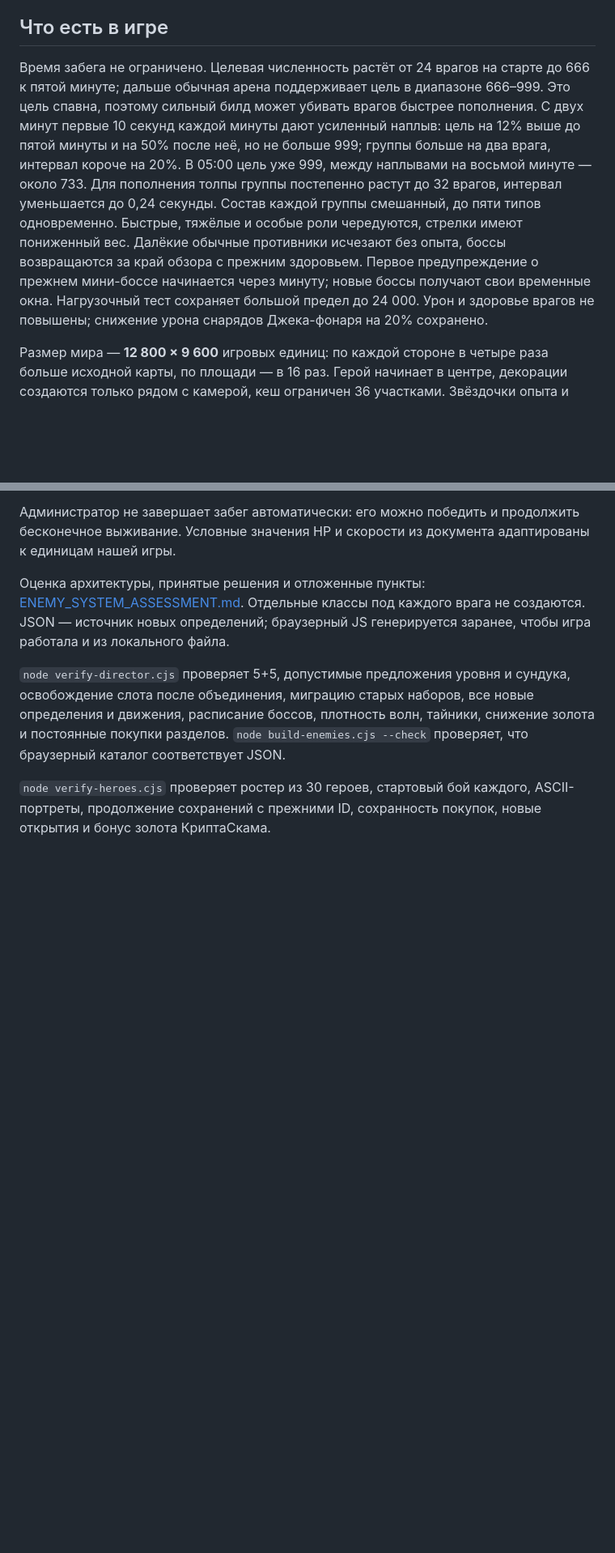
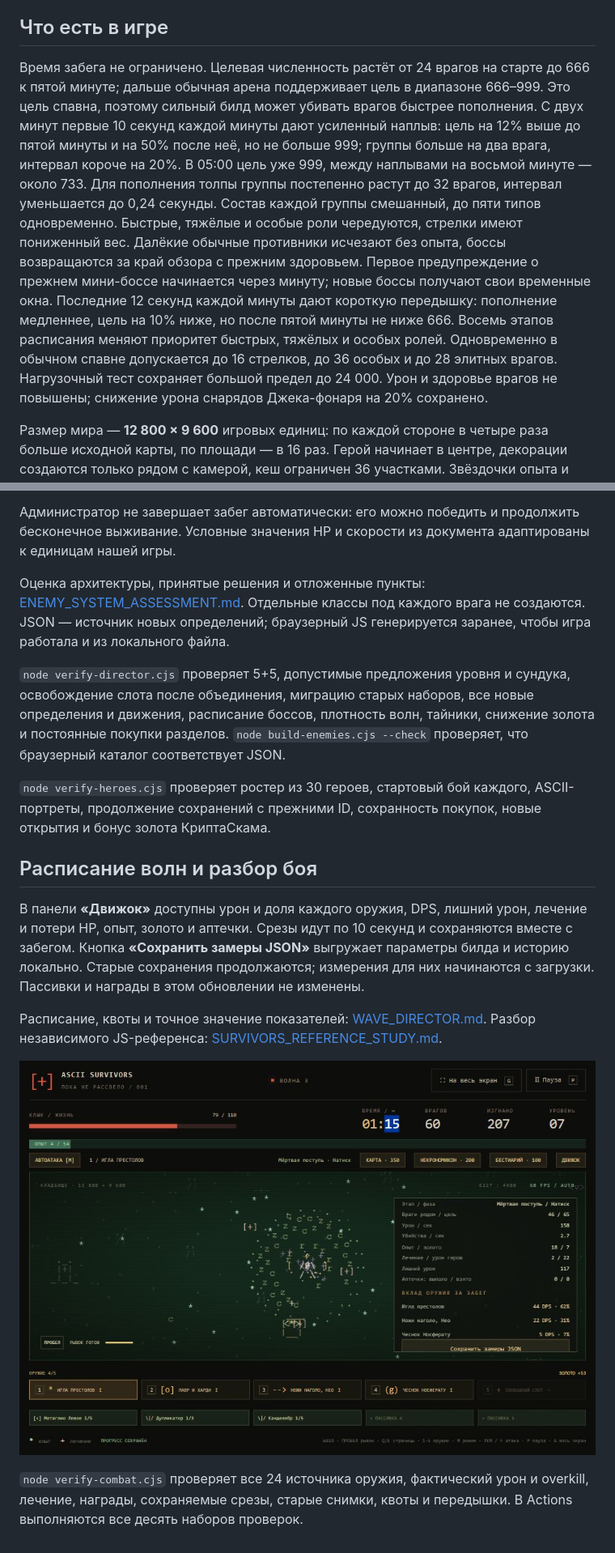
Before and after one commit to toxic8yte/ascii-survivors, a Markdown page: README.md, 2 parts joined by grey strips. Shown: that part at 81% size. GitHub-like rendering; pictures changed too: docs/screenshots/combat.png (added); blank space fills up the shorter version.

Commit message:
Add staged waves, threat quotas and persistent combat analytics

```diff
--- a/README.md
+++ b/README.md
@@ -34,7 +34,7 @@ Workflow [Test and deploy game](.github/workflows/pages.yml) запускает
 
 ## Что есть в игре
 
-Время забега не ограничено. Целевая численность растёт от 24 врагов на старте до 666 к пятой минуте; дальше обычная арена поддерживает цель в диапазоне 666–999. Это цель спавна, поэтому сильный билд может убивать врагов быстрее пополнения. С двух минут первые 10 секунд каждой минуты дают усиленный наплыв: цель на 12% выше до пятой минуты и на 50% после неё, но не больше 999; группы больше на два врага, интервал короче на 20%. В 05:00 цель уже 999, между наплывами на восьмой минуте — около 733. Для пополнения толпы группы постепенно растут до 32 врагов, интервал уменьшается до 0,24 секунды. Состав каждой группы смешанный, до пяти типов одновременно. Быстрые, тяжёлые и особые роли чередуются, стрелки имеют пониженный вес. Далёкие обычные противники исчезают без опыта, боссы возвращаются за край обзора с прежним здоровьем. Первое предупреждение о прежнем мини-боссе начинается через минуту; новые боссы получают свои временные окна. Нагрузочный тест сохраняет большой предел до 24 000. Урон и здоровье врагов не повышены; снижение урона снарядов Джека-фонаря на 20% сохранено.
+Время забега не ограничено. Целевая численность растёт от 24 врагов на старте до 666 к пятой минуте; дальше обычная арена поддерживает цель в диапазоне 666–999. Это цель спавна, поэтому сильный билд может убивать врагов быстрее пополнения. С двух минут первые 10 секунд каждой минуты дают усиленный наплыв: цель на 12% выше до пятой минуты и на 50% после неё, но не больше 999; группы больше на два врага, интервал короче на 20%. В 05:00 цель уже 999, между наплывами на восьмой минуте — около 733. Для пополнения толпы группы постепенно растут до 32 врагов, интервал уменьшается до 0,24 секунды. Состав каждой группы смешанный, до пяти типов одновременно. Быстрые, тяжёлые и особые роли чередуются, стрелки имеют пониженный вес. Далёкие обычные противники исчезают без опыта, боссы возвращаются за край обзора с прежним здоровьем. Первое предупреждение о прежнем мини-боссе начинается через минуту; новые боссы получают свои временные окна. Последние 12 секунд каждой минуты дают короткую передышку: пополнение медленнее, цель на 10% ниже, но после пятой минуты не ниже 666. Восемь этапов расписания меняют приоритет быстрых, тяжёлых и особых ролей. Одновременно в обычном спавне допускается до 16 стрелков, до 36 особых и до 28 элитных врагов. Нагрузочный тест сохраняет большой предел до 24 000. Урон и здоровье врагов не повышены; снижение урона снарядов Джека-фонаря на 20% сохранено.
 
 Размер мира — **12 800 × 9 600** игровых единиц: по каждой стороне в четыре раза больше исходной карты, по площади — в 16 раз. Герой начинает в центре, декорации создаются только рядом с камерой, кеш ограничен 36 участками. Звёздочки опыта и аптечки используют отдельные светлые цвета и рисуются поверх боевых эффектов.
 
@@ -292,3 +292,14 @@ Workflow [Test and deploy game](.github/workflows/pages.yml) запускает
 `node verify-director.cjs` проверяет 5+5, допустимые предложения уровня и сундука, освобождение слота после объединения, миграцию старых наборов, все новые определения и движения, расписание боссов, плотность волн, тайники, снижение золота и постоянные покупки разделов. `node build-enemies.cjs --check` проверяет, что браузерный каталог соответствует JSON.
 
 `node verify-heroes.cjs` проверяет ростер из 30 героев, стартовый бой каждого, ASCII-портреты, продолжение сохранений с прежними ID, сохранность покупок, новые открытия и бонус золота КриптаСкама.
+
+
+## Расписание волн и разбор боя
+
+В панели **«Движок»** доступны урон и доля каждого оружия, DPS, лишний урон, лечение и потери HP, опыт, золото и аптечки. Срезы идут по 10 секунд и сохраняются вместе с забегом. Кнопка **«Сохранить замеры JSON»** выгружает параметры билда и историю локально. Старые сохранения продолжаются; измерения для них начинаются с загрузки. Пассивки и награды в этом обновлении не изменены.
+
+Расписание, квоты и точное значение показателей: [WAVE_DIRECTOR.md](docs/WAVE_DIRECTOR.md). Разбор независимого JS-референса: [SURVIVORS_REFERENCE_STUDY.md](docs/SURVIVORS_REFERENCE_STUDY.md).
+
+![Разбор боя: урон оружия, награды и лечение](docs/screenshots/combat.png)
+
+`node verify-combat.cjs` проверяет все 24 источника оружия, фактический урон и overkill, лечение, награды, сохраняемые срезы, старые снимки, квоты и передышки. В Actions выполняются все десять наборов проверок.
```
Also changed, not shown: other parts of README.md (+1 -1 lines), docs/ENEMY_SYSTEM_ASSESSMENT.md (+2 -0 lines), docs/SURVIVORS_REFERENCE_STUDY.md (added, +69 -0 lines), docs/WAVE_DIRECTOR.md (added, +54 -0 lines), 9 other files.
